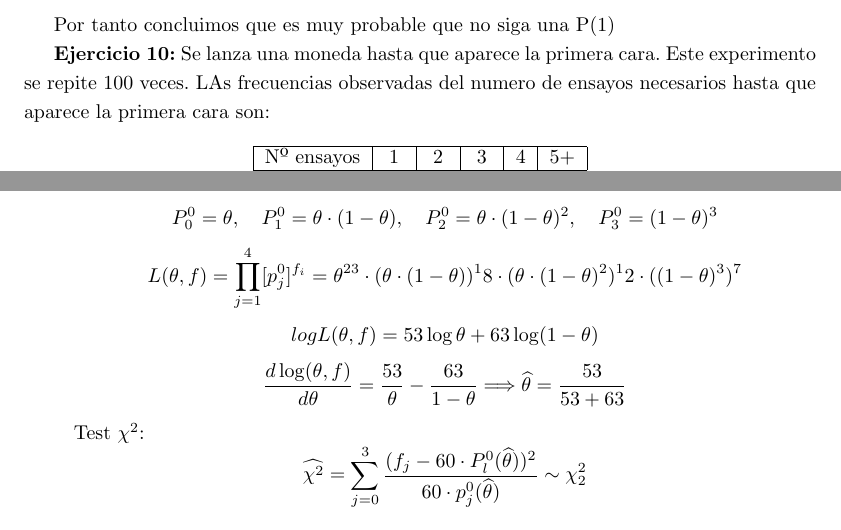
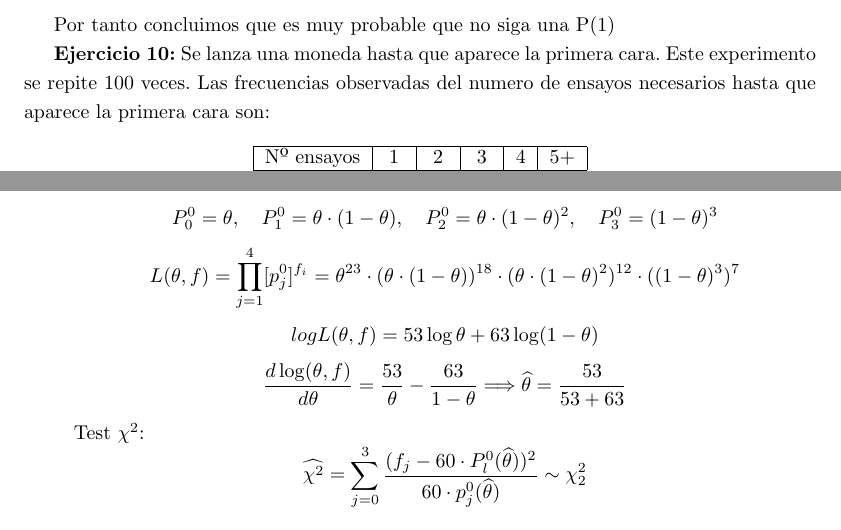
Before and after one commit to xXaceitunaXx/Apuntes-INdat, a LaTeX document (TercerCurso/INFE2/Tema4/Apuntes/main.tex, which reads TercerCurso/INFE2/Tema4/Apuntes/src/introduccion_ajuste.tex): two parts of pages 8 and 9 of 16, joined at a grey line, cut so that both start at the same text. Compiled offline with pdfLaTeX.

Commit message:
Update introduccion_ajuste.tex

```diff
--- a/TercerCurso/INFE2/Tema4/Apuntes/src/introduccion_ajuste.tex
+++ b/TercerCurso/INFE2/Tema4/Apuntes/src/introduccion_ajuste.tex
@@ -214,7 +214,7 @@ Calculamos las frecuencias esperadas
 
 Por tanto concluimos que es muy probable que no siga una P(1)
 
-\textbf{Ejercicio 10:} Se lanza una moneda hasta que aparece la primera cara. Este experimento se repite 100 veces. LAs frecuencias observadas del numero de ensayos necesarios hasta que aparece la primera cara son:
+\textbf{Ejercicio 10:} Se lanza una moneda hasta que aparece la primera cara. Este experimento se repite 100 veces. Las frecuencias observadas del numero de ensayos necesarios hasta que aparece la primera cara son:
 
 \begin{table}[!h]
     \centering
@@ -317,7 +317,7 @@ Durante 60 meses consecutivos se observó la variable aleatoria X="nº de accide
         P_0^0=\theta, \quad P_1^0=\theta \cdot (1-\theta), \quad P_2^0=\theta \cdot (1-\theta)^2, \quad P_3^0=(1-\theta)^3
     \]
     \[
-        L(\theta,f)=\prod_{j=1}^{4}[p_j^0]^{f_i}= \theta^{23}\cdot(\theta \cdot (1-\theta))^18 \cdot (\theta \cdot (1-\theta)^2)^12 \cdot ((1-\theta)^3)^7
+        L(\theta,f)=\prod_{j=1}^{4}[p_j^0]^{f_i}= \theta^{23}\cdot(\theta \cdot (1-\theta))^{18} \cdot (\theta \cdot (1-\theta)^2)^{12} \cdot ((1-\theta)^3)^7
     \]
     \[
         log L(\theta,f)=53 \log \theta+63 \log (1-\theta)
```
